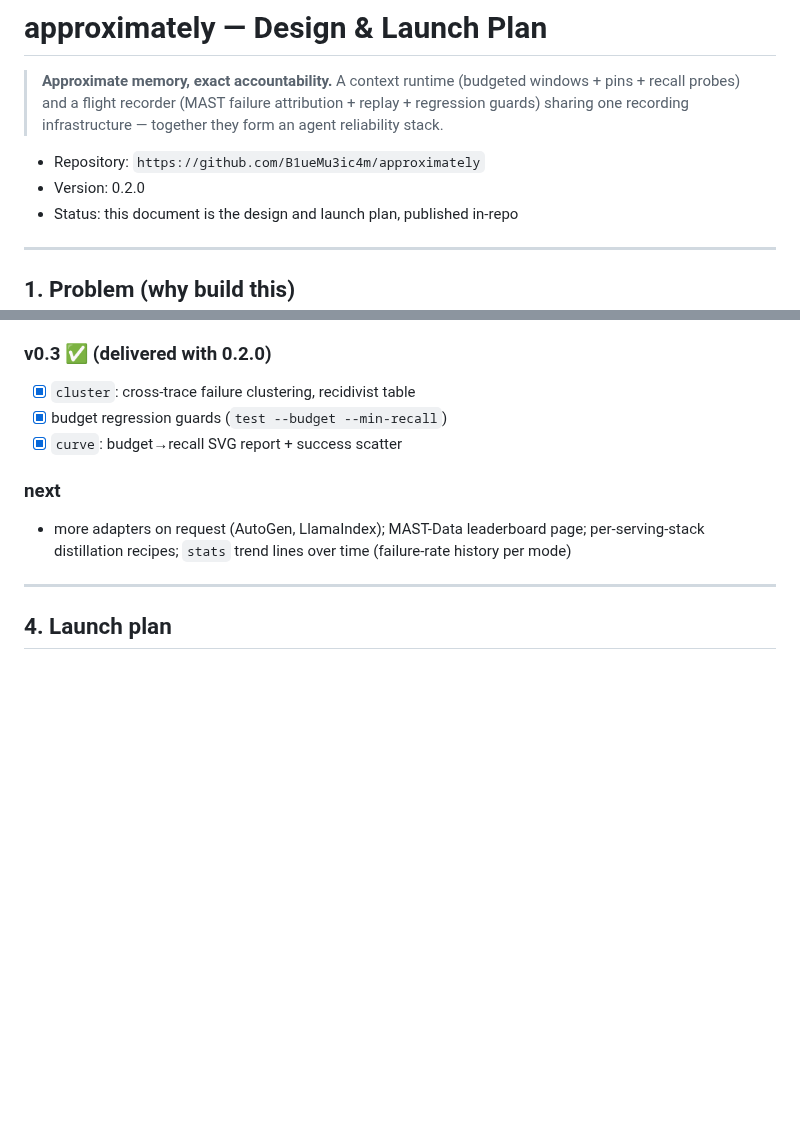
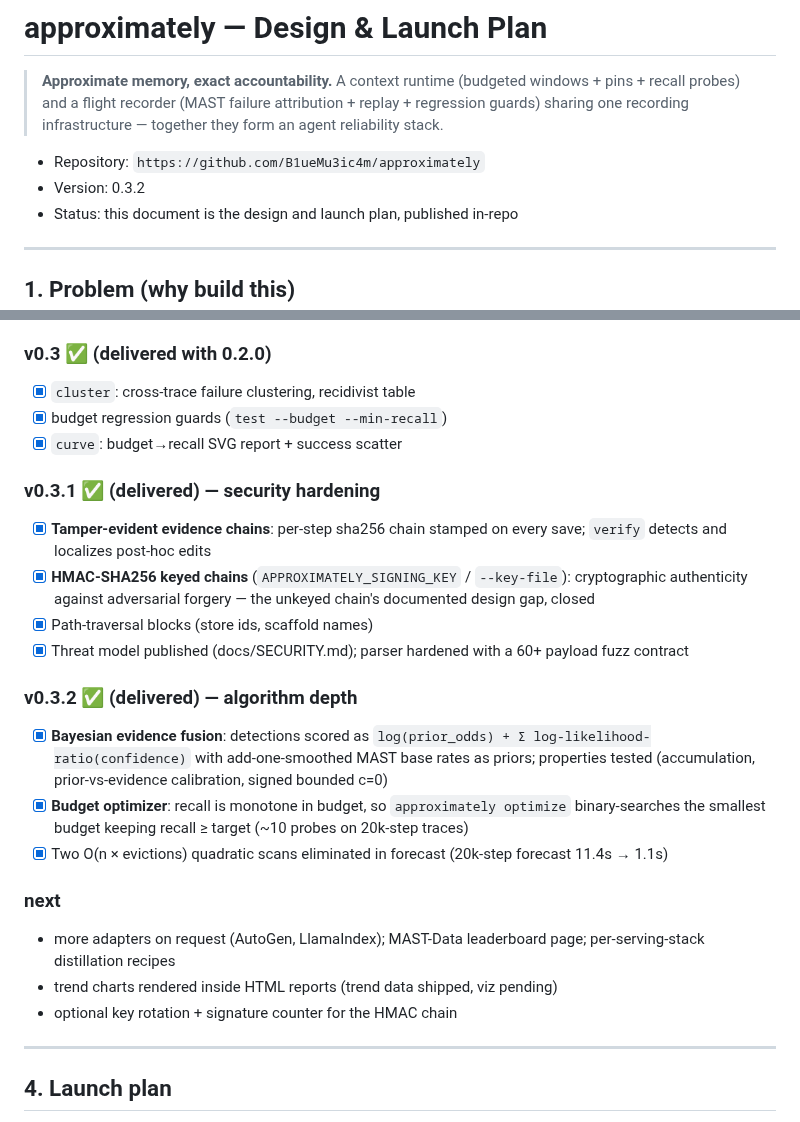
Before and after one commit to B1ueMu3ic4m/approximately, a Markdown page: docs/PLAN.md, 2 parts joined by grey strips. Drawn GitHub-style; blank space fills up the shorter version.

Commit message:
docs(plan): roadmap sync — record v0.3.1/v0.3.2 milestones, refresh next
Version header 0.2.0 -> 0.3.2; security-hardening and algorithm-depth
milestones recorded; 'stats trend lines' moved from next to delivered
(shipped in v0.3.2); next list now holds genuinely remaining work
(adapters, MAST-Data leaderboard, distillation recipes, report trend
charts, HMAC key rotation).

```diff
--- a/docs/PLAN.md
+++ b/docs/PLAN.md
@@ -7,7 +7,7 @@
 > stack.
 
 - Repository: `https://github.com/B1ueMu3ic4m/approximately`
-- Version: 0.2.0
+- Version: 0.3.2
 - Status: this document is the design and launch plan, published in-repo
 
 ---
@@ -199,10 +199,33 @@ framework adapters import lazily and degrade when the framework is absent.
 - [x] budget regression guards (`test --budget --min-recall`)
 - [x] `curve`: budget→recall SVG report + success scatter
 
+### v0.3.1 ✅ (delivered) — security hardening
+- [x] **Tamper-evident evidence chains**: per-step sha256 chain stamped on
+      every save; `verify` detects and localizes post-hoc edits
+- [x] **HMAC-SHA256 keyed chains** (`APPROXIMATELY_SIGNING_KEY` /
+      `--key-file`): cryptographic authenticity against adversarial
+      forgery — the unkeyed chain's documented design gap, closed
+- [x] Path-traversal blocks (store ids, scaffold names)
+- [x] Threat model published (docs/SECURITY.md); parser hardened with a
+      60+ payload fuzz contract
+
+### v0.3.2 ✅ (delivered) — algorithm depth
+- [x] **Bayesian evidence fusion**: detections scored as
+      `log(prior_odds) + Σ log-likelihood-ratio(confidence)` with
+      add-one-smoothed MAST base rates as priors; properties tested
+      (accumulation, prior-vs-evidence calibration, signed bounded c=0)
+- [x] **Budget optimizer**: recall is monotone in budget, so
+      `approximately optimize` binary-searches the smallest budget keeping
+      recall ≥ target (~10 probes on 20k-step traces)
+- [x] Two O(n × evictions) quadratic scans eliminated in forecast
+      (20k-step forecast 11.4s → 1.1s)
+
 ### next
 - more adapters on request (AutoGen, LlamaIndex); MAST-Data leaderboard
-  page; per-serving-stack distillation recipes; `stats` trend lines over
-  time (failure-rate history per mode)
+  page; per-serving-stack distillation recipes
+- trend charts rendered inside HTML reports (trend data shipped, viz
+  pending)
+- optional key rotation + signature counter for the HMAC chain
 
 ---
 
```
